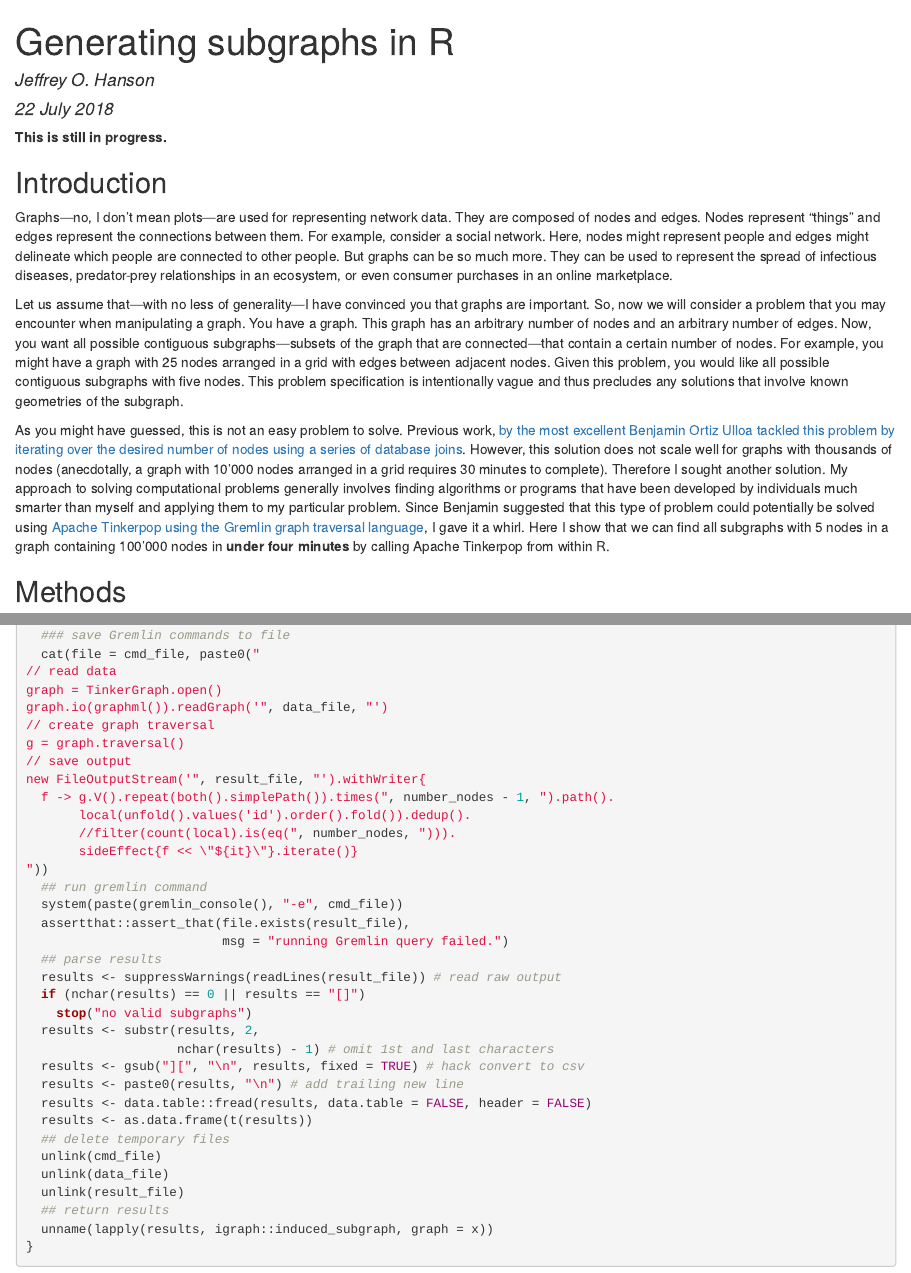
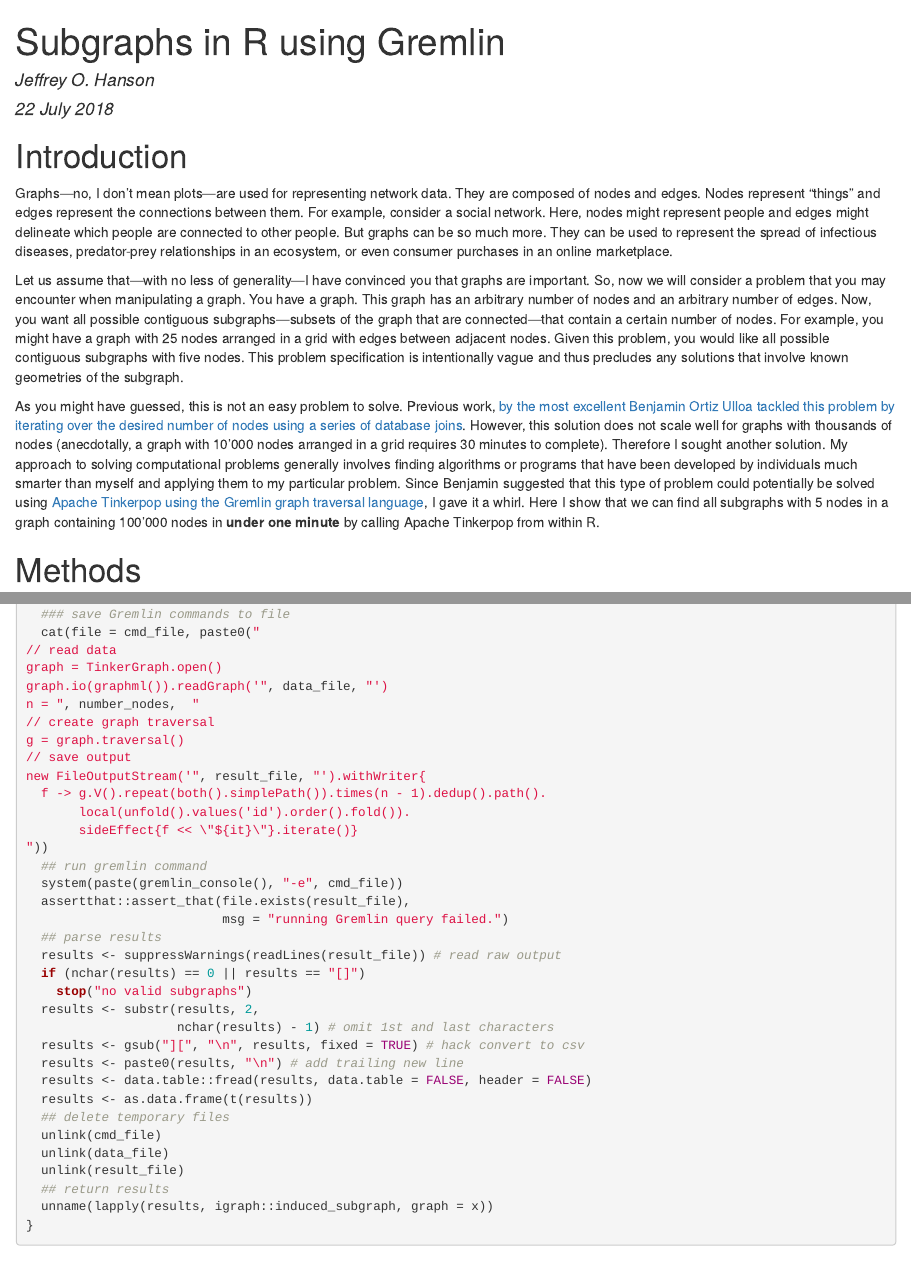
Before and after one commit to jeffreyhanson/rpubs, an R Markdown document (gremlin-subgraphs/gremlin-subgraphs.Rmd): the page in a window 1100 px wide, from its top, and a second part further down, joined at a grey line. The pictures show the output file gremlin-subgraphs/gremlin-subgraphs.html that the author committed with the source, opened offline.

Commit message:
tweaks to gremlin-subgraphs speed up gremlin code

````diff
--- a/gremlin-subgraphs/gremlin-subgraphs.Rmd
+++ b/gremlin-subgraphs/gremlin-subgraphs.Rmd
@@ -1,5 +1,5 @@
 ---
-title: "Generating subgraphs in R"
+title: "Subgraphs in R using Gremlin"
 author: Jeffrey O. Hanson
 date: "`r format(Sys.time(), '%d %B %Y')`"
 output:
@@ -14,17 +14,15 @@ fontsize: 11pt
 knitr::opts_chunk$set(fig.align = "center")
 ```
 
-**This is still in progress.**
-
-## Introduction
+# Introduction
 
 Graphs---no, I don't mean plots---are used for representing network data. They are composed of nodes and edges. Nodes represent "things" and edges represent the connections between them. For example, consider a social network. Here, nodes might represent people and edges might delineate which people are connected to other people. But graphs can be so much more. They can be used to represent the spread of infectious diseases, predator-prey relationships in an ecosystem, or even consumer purchases in an online marketplace.
 
 Let us assume that---with no less of generality---I have convinced you that graphs are important. So, now we will consider a problem that you may encounter when manipulating a graph. You have a graph. This graph has an arbitrary number of nodes and an arbitrary number of edges. Now, you want all possible contiguous subgraphs---subsets of the graph that are connected---that contain a certain number of nodes. For example, you might have a graph with 25 nodes arranged in a grid with edges between adjacent nodes. Given this problem, you would like all possible contiguous subgraphs with five nodes. This problem specification is intentionally vague and thus precludes any solutions that involve known geometries of the subgraph.
 
-As you might have guessed, this is not an easy problem to solve. Previous work, [by the most excellent Benjamin Ortiz Ulloa tackled this problem by iterating over the desired number of nodes using a series of database joins](https://gist.github.com/beemyfriend/a2a721a3ab608418418afa0cc516e965). However, this solution does not scale well for graphs with thousands of nodes (anecdotally, a graph with 10'000 nodes arranged in a grid requires 30 minutes to complete). Therefore I sought another solution. My approach to solving computational problems generally involves finding algorithms or programs that have been developed by individuals much smarter than myself and applying them to my particular problem. Since Benjamin suggested that this type of problem could potentially be solved using [Apache Tinkerpop using the Gremlin graph traversal language](http://tinkerpop.apache.org/), I gave it a whirl. Here I show that we can find all subgraphs with 5 nodes in a graph containing 100'000 nodes in **under four minutes** by calling Apache Tinkerpop from within R.
+As you might have guessed, this is not an easy problem to solve. Previous work, [by the most excellent Benjamin Ortiz Ulloa tackled this problem by iterating over the desired number of nodes using a series of database joins](https://gist.github.com/beemyfriend/a2a721a3ab608418418afa0cc516e965). However, this solution does not scale well for graphs with thousands of nodes (anecdotally, a graph with 10'000 nodes arranged in a grid requires 30 minutes to complete). Therefore I sought another solution. My approach to solving computational problems generally involves finding algorithms or programs that have been developed by individuals much smarter than myself and applying them to my particular problem. Since Benjamin suggested that this type of problem could potentially be solved using [Apache Tinkerpop using the Gremlin graph traversal language](http://tinkerpop.apache.org/), I gave it a whirl. Here I show that we can find all subgraphs with 5 nodes in a graph containing 100'000 nodes in **under one minute** by calling Apache Tinkerpop from within R.
 
-## Methods
+# Methods
 
 Here we will use the [_igraph R_ package](http://igraph.org/r/) for manipulating graphs. Let's load this package and several other packages that will make our lives easier. Since we'll be making some animated gifs, we will also set some default behaviors when making gifs.
 
@@ -115,13 +113,13 @@ find_subgraphs <- function(x, number_nodes) {
 // read data
 graph = TinkerGraph.open()
 graph.io(graphml()).readGraph('", data_file, "')
+n = ", number_nodes,  "
 // create graph traversal
 g = graph.traversal()
 // save output
 new FileOutputStream('", result_file, "').withWriter{
-  f -> g.V().repeat(both().simplePath()).times(", number_nodes - 1, ").path().
-       local(unfold().values('id').order().fold()).dedup().
-       //filter(count(local).is(eq(", number_nodes, "))).
+  f -> g.V().repeat(both().simplePath()).times(n - 1).dedup().path().
+       local(unfold().values('id').order().fold()).
        sideEffect{f << \"${it}\"}.iterate()}
 "))
   ## run gremlin command
````
Also changed, not shown: gremlin-subgraphs/gremlin-subgraphs.html, gremlin-subgraphs/gremlin-subgraphs.Rmd (12 more changed lines).
